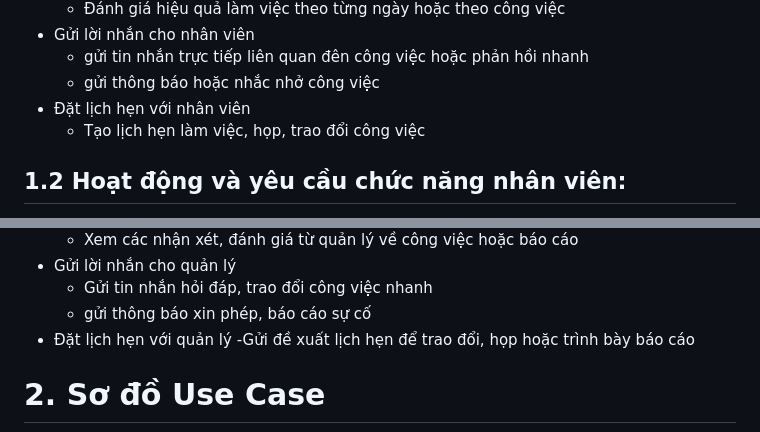
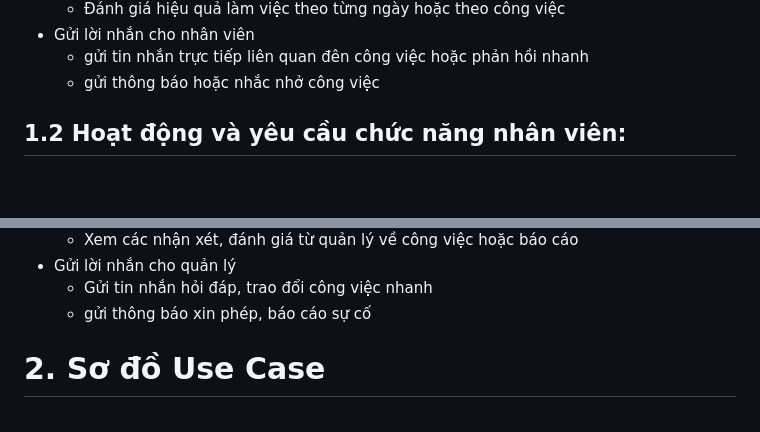
Before and after one commit to TrungNguyen0304/hocviecBE, a Markdown page: phan_tich.md, 2 parts joined by grey strips. Rendered like a GitHub page; blank space fills up the shorter version.

```diff
--- a/phan_tich.md
+++ b/phan_tich.md
@@ -53,8 +53,6 @@ Hệ thống quản lý công việc giữa quản lý và nhân viên được
 - Gửi lời nhắn cho nhân viên
   - gửi tin nhắn trực tiếp liên quan đên công việc hoặc phản hồi nhanh
   - gửi thông báo hoặc nhắc nhở công việc
-- Đặt lịch hẹn với nhân viên
-  - Tạo lịch hẹn làm việc, họp, trao đổi công việc
 ## <a name="_toc195535401"></a>1.2 Hoạt động và yêu cầu chức năng nhân viên:
 - Đăng nhập hệ thống
 - Nhận và xem danh sách công việc được giao
@@ -72,9 +70,6 @@ Hệ thống quản lý công việc giữa quản lý và nhân viên được
 - Gửi lời nhắn cho quản lý
   - Gửi tin nhắn hỏi đáp, trao đổi công việc nhanh
   - gửi thông báo xin phép, báo cáo sự cố
-- Đặt lịch hẹn với quản lý
-  -Gửi đề xuất lịch hẹn để trao đổi, họp hoặc trình bày báo cáo
-
 # <a name="_toc195535402"></a>2. Sơ đồ Use Case
 ![Mô tả ảnh](https://github.com/TrungNguyen0304/hocviecBE/blob/main/images/3d62f353-7b7b-4d2f-a661-86238f9d44fd.jpg)
 
```
